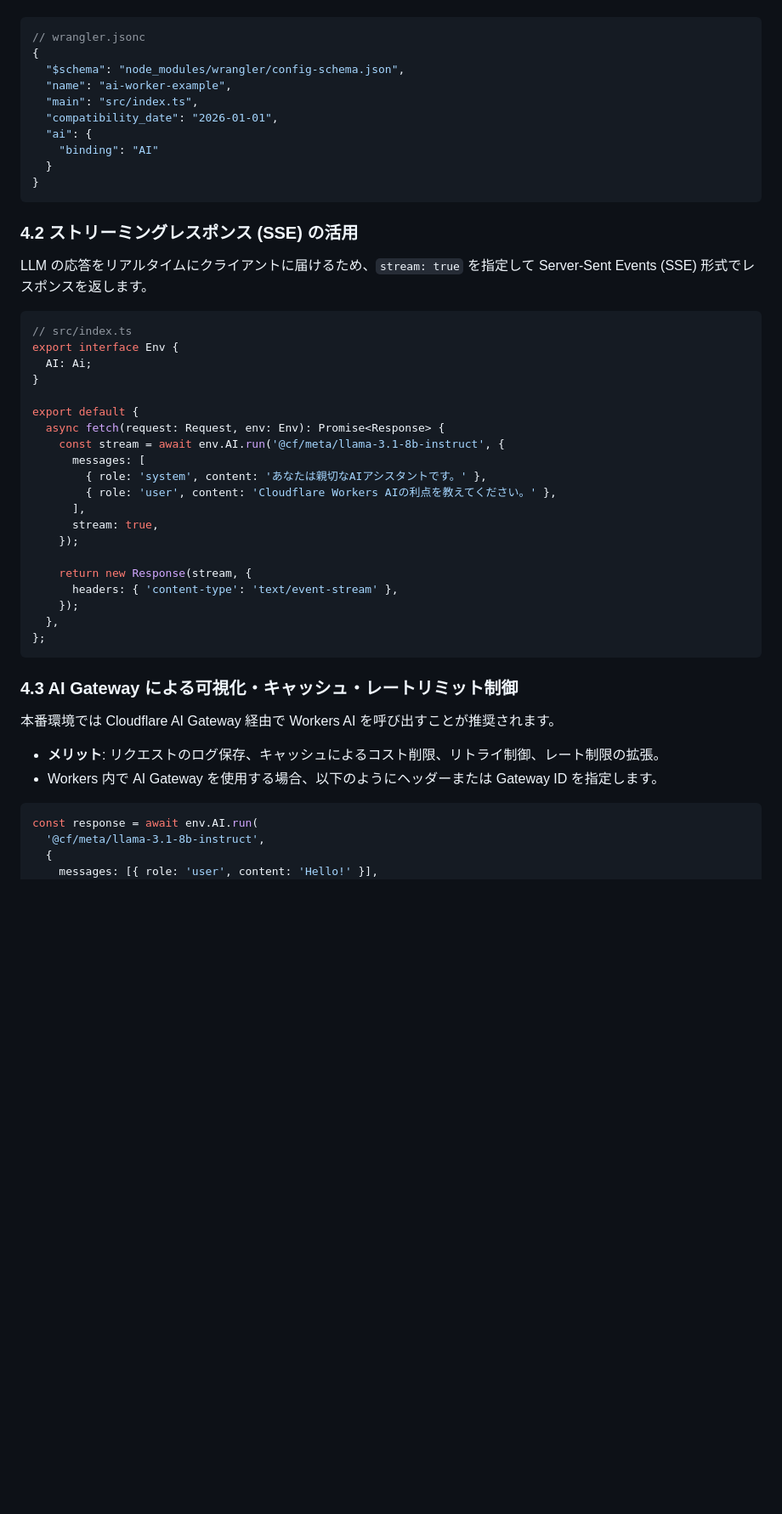
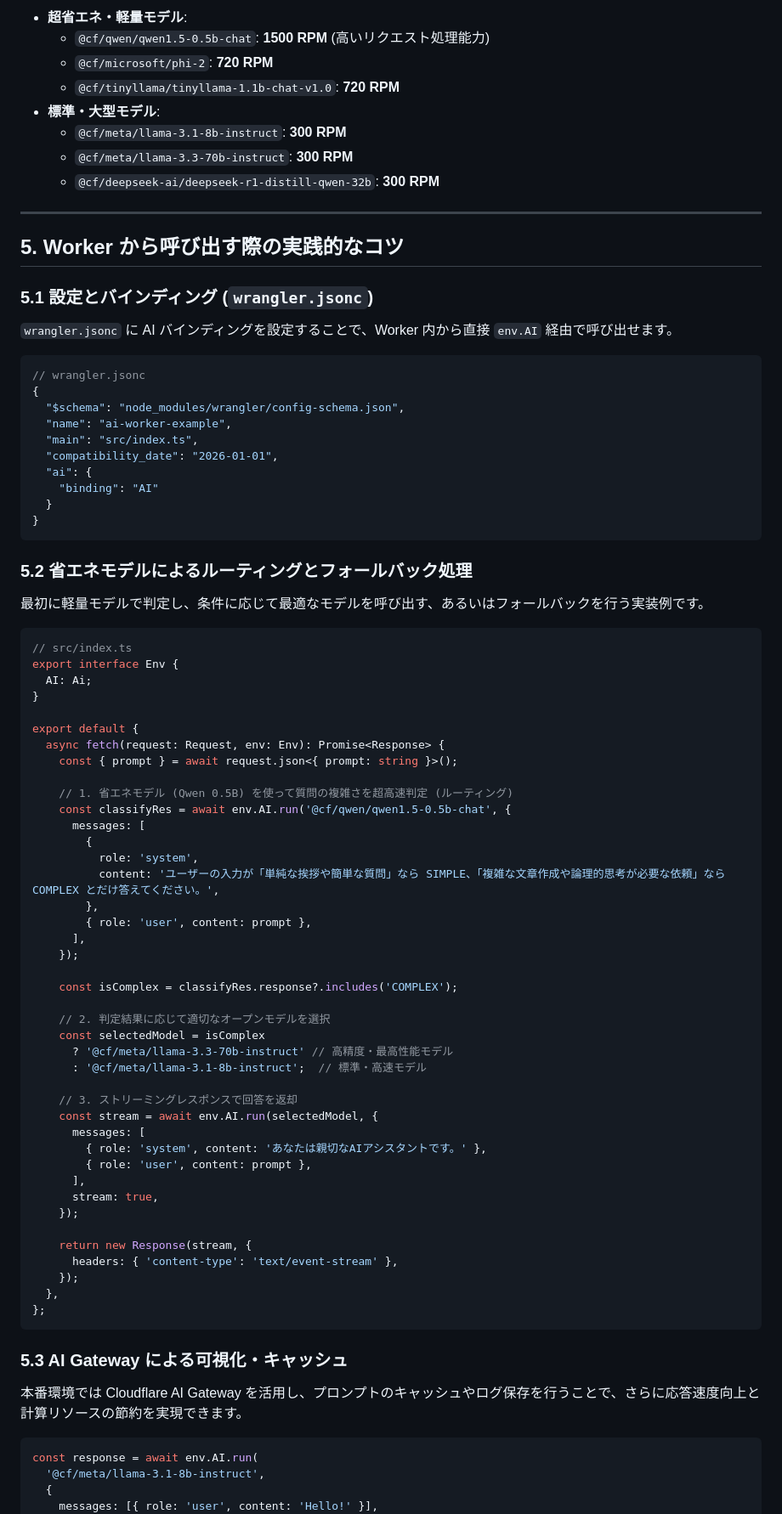
Before and after one commit to hn770123/aichat-on-cw, a Markdown page: cloudflare_workers_ai_guide.md, the part around one of its changes. Shown at 85% size. GitHub-like rendering; blank space fills up the shorter version.

````diff
--- a/cloudflare_workers_ai_guide.md
+++ b/cloudflare_workers_ai_guide.md
@@ -107,3 +107,18 @@ Workers AI は GA (Generally Available) となっており、タスク種別お
+- **超省エネ・軽量モデル**:
+  - `@cf/qwen/qwen1.5-0.5b-chat`: **1500 RPM** (高いリクエスト処理能力)
+  - `@cf/microsoft/phi-2`: **720 RPM**
+  - `@cf/tinyllama/tinyllama-1.1b-chat-v1.0`: **720 RPM**
+- **標準・大型モデル**:
+  - `@cf/meta/llama-3.1-8b-instruct`: **300 RPM**
+  - `@cf/meta/llama-3.3-70b-instruct`: **300 RPM**
+  - `@cf/deepseek-ai/deepseek-r1-distill-qwen-32b`: **300 RPM**
+
+---
+
+## 5. Worker から呼び出す際の実践的なコツ
+
+### 5.1 設定とバインディング (`wrangler.jsonc`)
+`wrangler.jsonc` に AI バインディングを設定することで、Worker 内から直接 `env.AI` 経由で呼び出せます。
 
 ```jsonc
 // wrangler.jsonc
@@ -118,8 +133,8 @@ Workers AI は GA (Generally Available) となっており、タスク種別お
 }
 ```
 
-### 4.2 ストリーミングレスポンス (SSE) の活用
-LLM の応答をリアルタイムにクライアントに届けるため、`stream: true` を指定して Server-Sent Events (SSE) 形式でレスポンスを返します。
+### 5.2 省エネモデルによるルーティングとフォールバック処理
+最初に軽量モデルで判定し、条件に応じて最適なモデルを呼び出す、あるいはフォールバックを行う実装例です。
 
 ```typescript
 // src/index.ts
@@ -129,10 +144,31 @@ export interface Env {
 
 export default {
   async fetch(request: Request, env: Env): Promise<Response> {
-    const stream = await env.AI.run('@cf/meta/llama-3.1-8b-instruct', {
+    const { prompt } = await request.json<{ prompt: string }>();
+
+    // 1. 省エネモデル (Qwen 0.5B) を使って質問の複雑さを超高速判定 (ルーティング)
+    const classifyRes = await env.AI.run('@cf/qwen/qwen1.5-0.5b-chat', {
+      messages: [
+        {
+          role: 'system',
+          content: 'ユーザーの入力が「単純な挨拶や簡単な質問」なら SIMPLE、「複雑な文章作成や論理的思考が必要な依頼」なら COMPLEX とだけ答えてください。',
+        },
+        { role: 'user', content: prompt },
+      ],
+    });
+
+    const isComplex = classifyRes.response?.includes('COMPLEX');
+
+    // 2. 判定結果に応じて適切なオープンモデルを選択
+    const selectedModel = isComplex
+      ? '@cf/meta/llama-3.3-70b-instruct' // 高精度・最高性能モデル
+      : '@cf/meta/llama-3.1-8b-instruct';  // 標準・高速モデル
+
+    // 3. ストリーミングレスポンスで回答を返却
+    const stream = await env.AI.run(selectedModel, {
       messages: [
         { role: 'system', content: 'あなたは親切なAIアシスタントです。' },
-        { role: 'user', content: 'Cloudflare Workers AIの利点を教えてください。' },
+        { role: 'user', content: prompt },
       ],
       stream: true,
     });
@@ -144,10 +180,8 @@ export default {
 };
 ```
 
-### 4.3 AI Gateway による可視化・キャッシュ・レートリミット制御
-本番環境では Cloudflare AI Gateway 経由で Workers AI を呼び出すことが推奨されます。
-- **メリット**: リクエストのログ保存、キャッシュによるコスト削限、リトライ制御、レート制限の拡張。
-- Workers 内で AI Gateway を使用する場合、以下のようにヘッダーまたは Gateway ID を指定します。
+### 5.3 AI Gateway による可視化・キャッシュ
+本番環境では Cloudflare AI Gateway を活用し、プロンプトのキャッシュやログ保存を行うことで、さらに応答速度向上と計算リソースの節約を実現できます。
 
 ```typescript
 const response = await env.AI.run(
````
Also changed, not shown: other parts of cloudflare_workers_ai_guide.md (+81 -102 lines).
